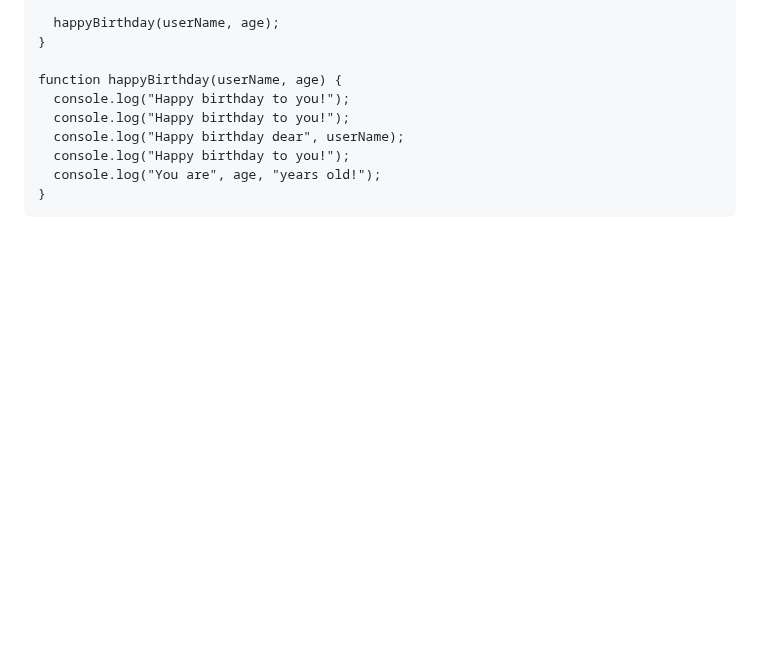
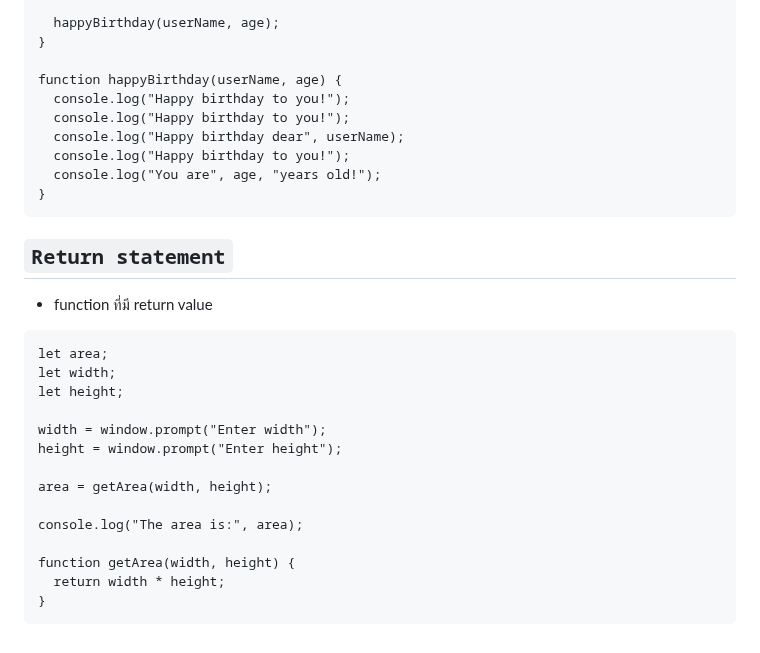
Before and after one commit to guntza10/Javascript-Zero-to-Hero, a Markdown page: README.md, the part around the change. Drawn GitHub-style; blank space fills up the shorter version.

Commit message:
return statement

````diff
--- a/README.md
+++ b/README.md
@@ -482,3 +482,24 @@ function happyBirthday(userName, age) {
   console.log("You are", age, "years old!");
 }
 ```
+
+## `Return statement`
+
+- function ที่มี return value
+
+```
+let area;
+let width;
+let height;
+
+width = window.prompt("Enter width");
+height = window.prompt("Enter height");
+
+area = getArea(width, height);
+
+console.log("The area is:", area);
+
+function getArea(width, height) {
+  return width * height;
+}
+```
````
